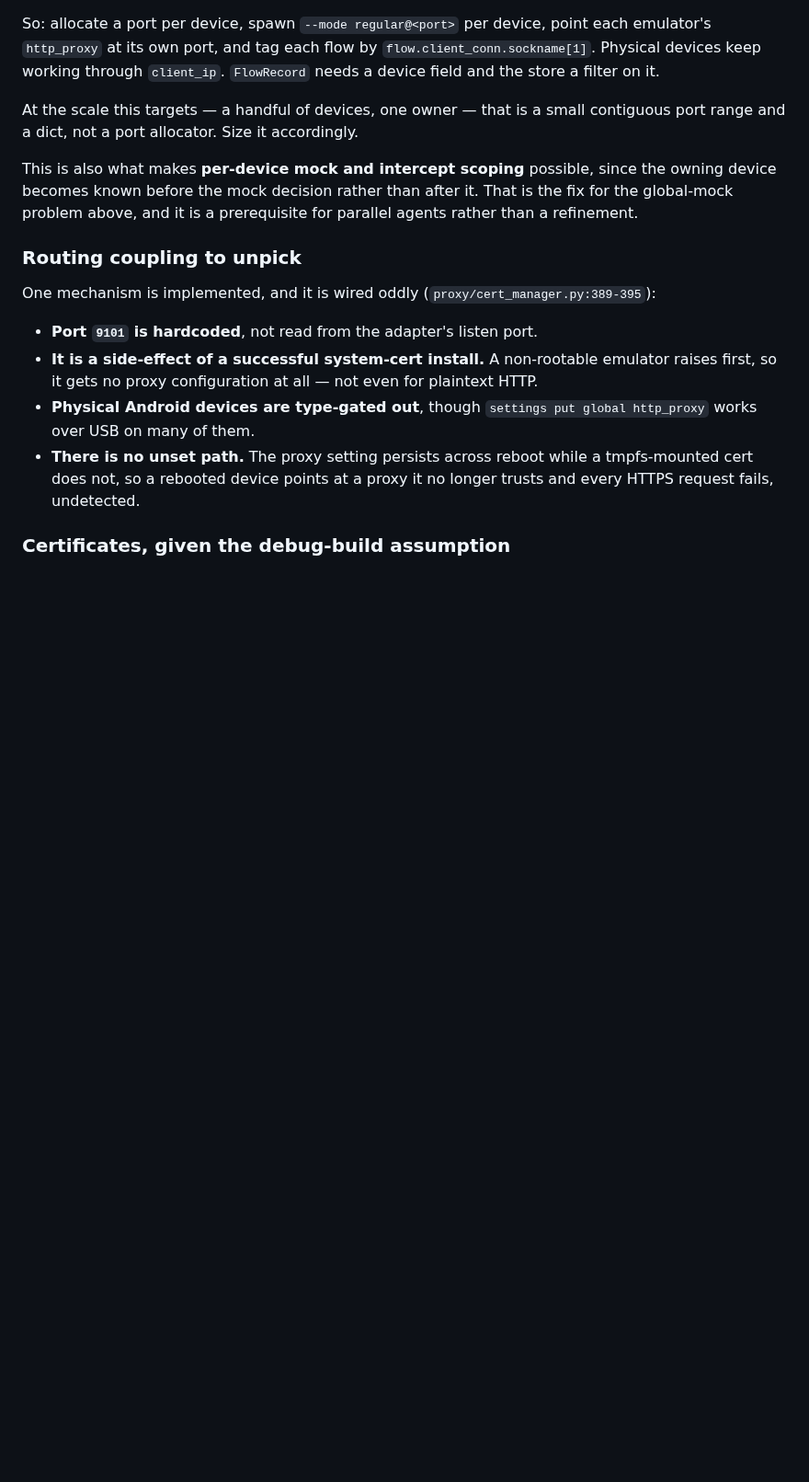
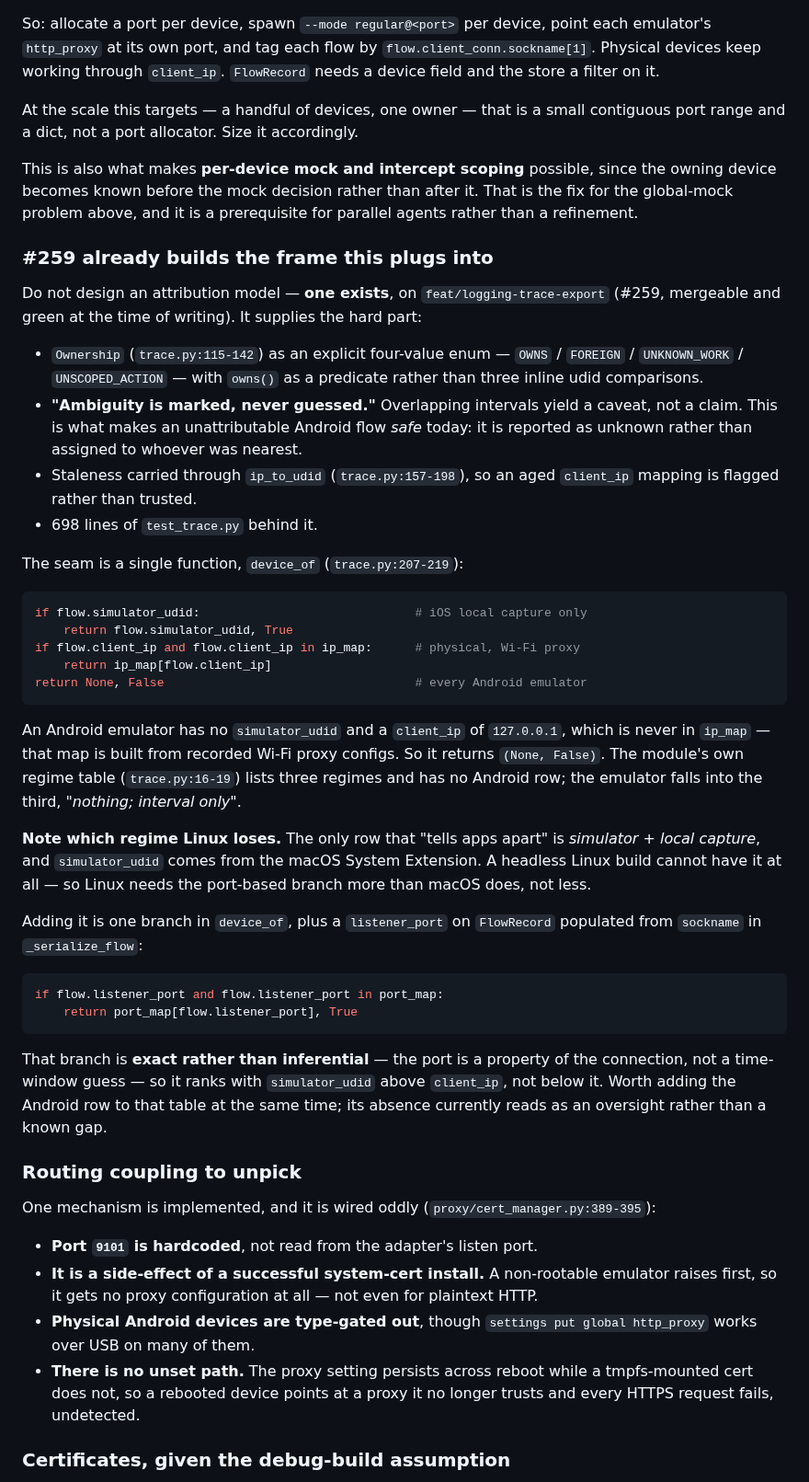
Before and after one commit to quern-dev/quern, a Markdown page: docs/linux-support-plan.md, the part around one of its changes. Shown at 92% size. Drawn GitHub-style; blank space fills up the shorter version.

Commit message:
docs: point the attribution fix at #259's frame, and name the iOS-first pattern
Two additions.

First: do not design an attribution model, because #259 already built one.
Ownership as an explicit four-value enum with owns() as a predicate, ambiguity
marked rather than guessed, staleness carried through ip_to_udid, 698 lines of
tests. That is the hard part, and it is what makes an unattributable Android
flow safe today -- reported as unknown rather than assigned to whoever was
nearest.

What it does not do is create the missing link. device_of bottoms out on
simulator_udid or client_ip, and an emulator has neither: no pid to walk, and
127.0.0.1 is never in a map built from Wi-Fi proxy configs. The module's own
regime table has no Android row. So the fix is one branch in one function plus
a listener_port on FlowRecord -- and that branch is exact rather than
inferential, since the port is a property of the connection rather than a
time-window guess.

Worth noting which regime Linux loses: the only one that tells apps apart is
simulator + local capture, and that is the macOS System Extension. Linux needs
the port-based branch more than macOS does, not less.

Second: names the pattern behind the parity gaps. Features here are built for
iOS first and extended to Android afterwards, with varying thoroughness, so the
gaps cluster in three shapes -- silently absent, present but unguarded, present
but iOS-shaped -- and the list in this section is a sample rather than an
inventory. An Android-only build removes the iOS implementation that was
masking each one.

````diff
--- a/docs/linux-support-plan.md
+++ b/docs/linux-support-plan.md
@@ -232,6 +232,55 @@ since the owning device becomes known before the mock decision rather than
 after it. That is the fix for the global-mock problem above, and it is a
 prerequisite for parallel agents rather than a refinement.
 
+### #259 already builds the frame this plugs into
+
+Do not design an attribution model — **one exists**, on `feat/logging-trace-export`
+(#259, mergeable and green at the time of writing). It supplies the hard part:
+
+- `Ownership` (`trace.py:115-142`) as an explicit four-value enum —
+  `OWNS` / `FOREIGN` / `UNKNOWN_WORK` / `UNSCOPED_ACTION` — with `owns()` as a
+  predicate rather than three inline udid comparisons.
+- **"Ambiguity is marked, never guessed."** Overlapping intervals yield a
+  caveat, not a claim. This is what makes an unattributable Android flow *safe*
+  today: it is reported as unknown rather than assigned to whoever was nearest.
+- Staleness carried through `ip_to_udid` (`trace.py:157-198`), so an aged
+  `client_ip` mapping is flagged rather than trusted.
+- 698 lines of `test_trace.py` behind it.
+
+The seam is a single function, `device_of` (`trace.py:207-219`):
+
+```python
+if flow.simulator_udid:                              # iOS local capture only
+    return flow.simulator_udid, True
+if flow.client_ip and flow.client_ip in ip_map:      # physical, Wi-Fi proxy
+    return ip_map[flow.client_ip]
+return None, False                                   # every Android emulator
+```
+
+An Android emulator has no `simulator_udid` and a `client_ip` of `127.0.0.1`,
+which is never in `ip_map` — that map is built from recorded Wi-Fi proxy
+configs. So it returns `(None, False)`. The module's own regime table
+(`trace.py:16-19`) lists three regimes and has no Android row; the emulator
+falls into the third, *"nothing; interval only"*.
+
+**Note which regime Linux loses.** The only row that "tells apps apart" is
+*simulator + local capture*, and `simulator_udid` comes from the macOS System
+Extension. A headless Linux build cannot have it at all — so Linux needs the
+port-based branch more than macOS does, not less.
+
+Adding it is one branch in `device_of`, plus a `listener_port` on `FlowRecord`
+populated from `sockname` in `_serialize_flow`:
+
+```python
+if flow.listener_port and flow.listener_port in port_map:
+    return port_map[flow.listener_port], True
+```
+
+That branch is **exact rather than inferential** — the port is a property of the
+connection, not a time-window guess — so it ranks with `simulator_udid` above
+`client_ip`, not below it. Worth adding the Android row to that table at the
+same time; its absence currently reads as an oversight rather than a known gap.
+
 ### Routing coupling to unpick
 
 One mechanism is implemented, and it is wired oddly
````
Also changed, not shown: other parts of docs/linux-support-plan.md (+19 -0 lines).
